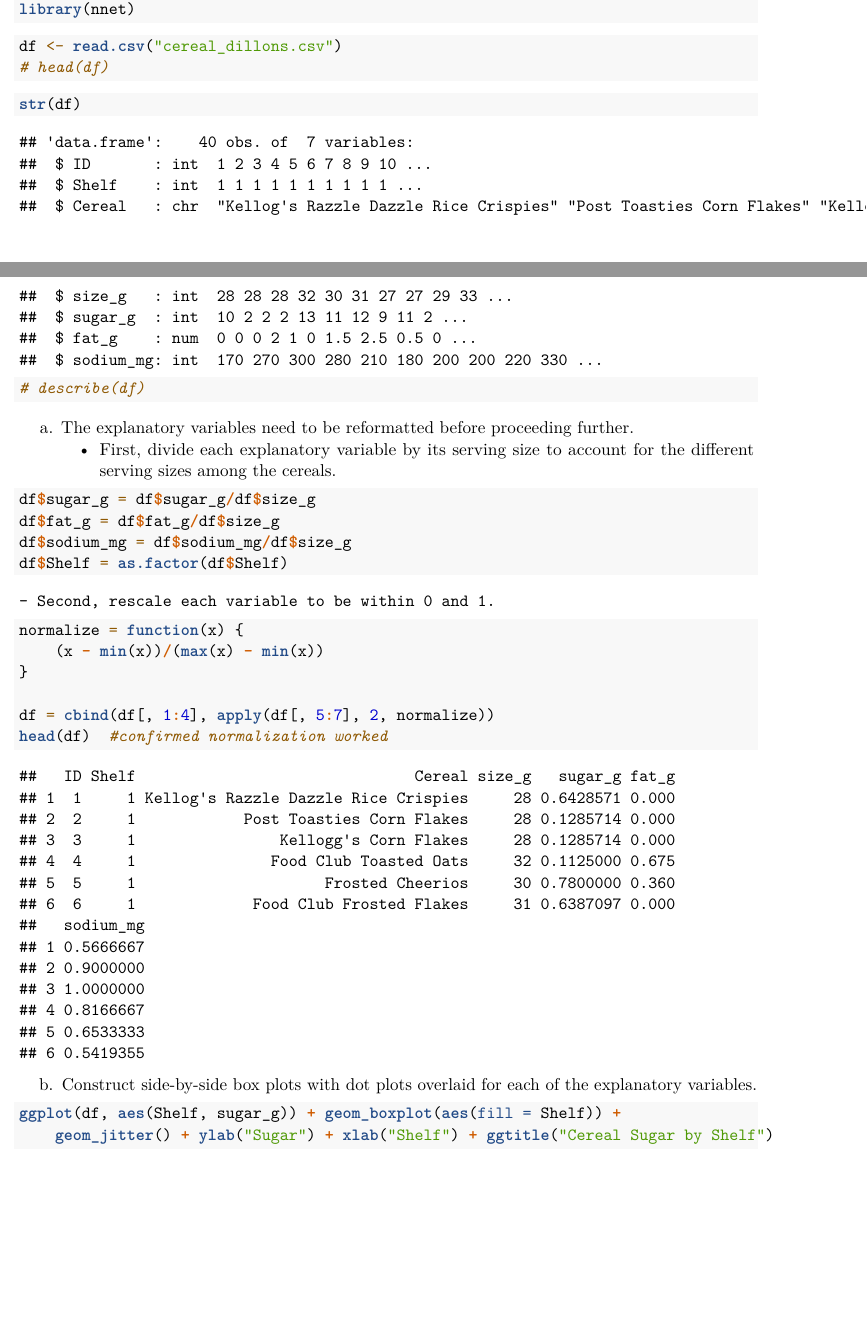
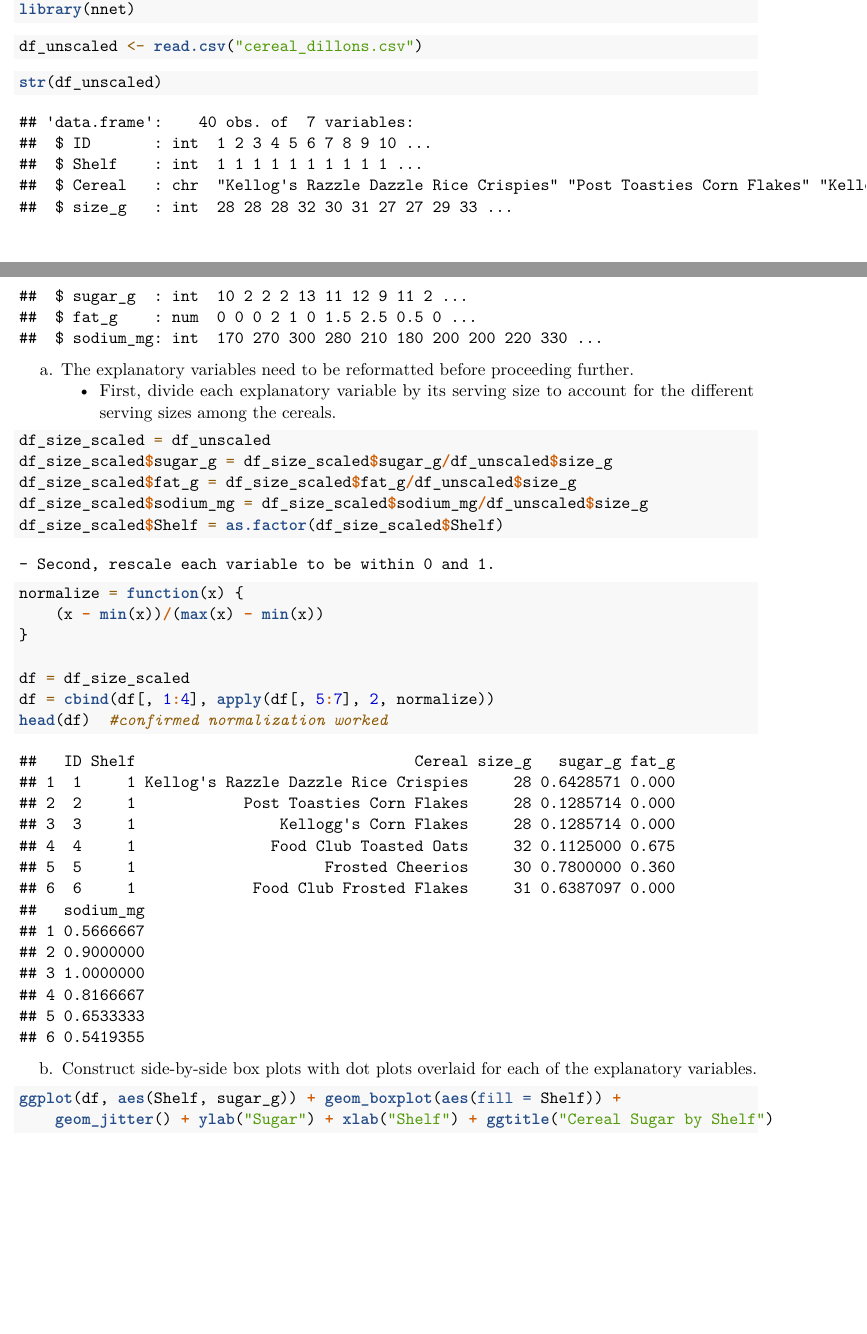
Before and after one commit to mpaluta/W271_Lab2, an R Markdown document (Master_w271_Lab2_v2.Rmd): two parts of pages 1 and 2 of 13 before the commit and two parts of pages 1 and 2 of 12 after it, joined at a grey line, cut so that both start at the same text. Rendered offline with R 4.5, knitr and Pandoc, then LaTeX, with nearby package versions; code that draws random numbers runs with fixed seeds of ours.

Commit message:
part f cleanup

````diff
--- a/Master_w271_Lab2_v2.Rmd
+++ b/Master_w271_Lab2_v2.Rmd
@@ -35,13 +35,11 @@ library(nnet)
 ```
 
 ```{r}
-df <- read.csv("cereal_dillons.csv")
-#head(df)
+df_unscaled <- read.csv("cereal_dillons.csv")
 ```
 
 ```{r}
-str(df)
-#describe(df)
+str(df_unscaled)
 ```
 
 
@@ -49,10 +47,11 @@ a. The explanatory variables need to be reformatted before proceeding further.
     - First, divide each explanatory variable by its serving size to account for the different serving sizes among the cereals.
 
 ```{r}
-df$sugar_g = df$sugar_g/df$size_g
-df$fat_g = df$fat_g/df$size_g
-df$sodium_mg = df$sodium_mg/df$size_g
-df$Shelf = as.factor(df$Shelf)
+df_size_scaled = df_unscaled
+df_size_scaled$sugar_g = df_size_scaled$sugar_g/df_unscaled$size_g
+df_size_scaled$fat_g = df_size_scaled$fat_g/df_unscaled$size_g
+df_size_scaled$sodium_mg = df_size_scaled$sodium_mg/df_unscaled$size_g
+df_size_scaled$Shelf = as.factor(df_size_scaled$Shelf)
 ```
 
     - Second, rescale each variable to be within 0 and 1.
@@ -62,6 +61,7 @@ normalize = function(x) {
   (x - min(x))/(max(x) - min(x))
 }
 
+df = df_size_scaled
 df = cbind(df[, 1:4], apply(df[,5:7], 2, normalize))
 head(df) #confirmed normalization worked
 ```
````
Also changed, not shown: Master_w271_Lab2_v2.pdf, Master_w271_Lab2_v2.Rmd (16 more changed lines).
